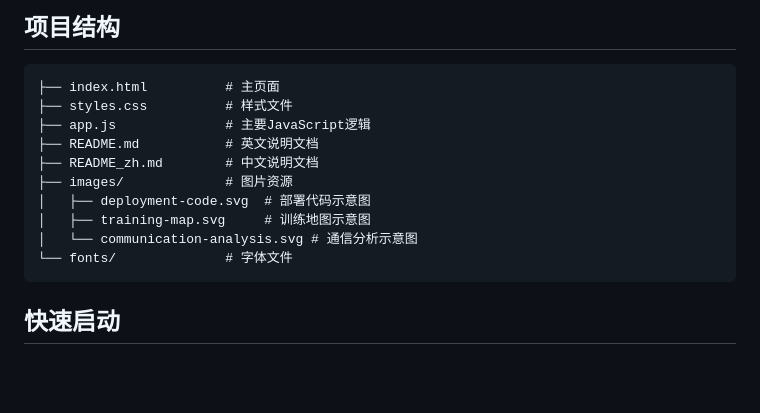
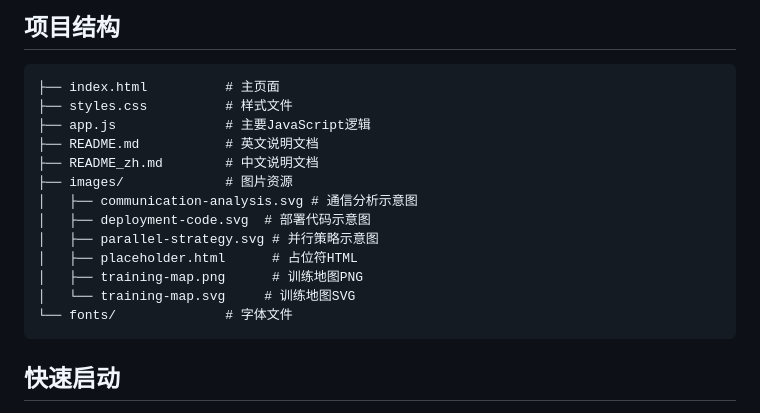
Before and after one commit to liangzhang-keepmoving/CrossZonedllm, a Markdown page: README_zh.md, the part around one of its changes. GitHub-like rendering; blank space fills up the shorter version.

Commit message:
Update Chinese README with parallel-strategy and communication-analysis images

````diff
--- a/README_zh.md
+++ b/README_zh.md
@@ -19,9 +19,12 @@ CrossZoneLLM是一个专为跨区域大模型训练设计的优化平台，旨
 ├── README.md           # 英文说明文档
 ├── README_zh.md        # 中文说明文档
 ├── images/             # 图片资源
+│   ├── communication-analysis.svg # 通信分析示意图
 │   ├── deployment-code.svg  # 部署代码示意图
-│   ├── training-map.svg     # 训练地图示意图
-│   └── communication-analysis.svg # 通信分析示意图
+│   ├── parallel-strategy.svg # 并行策略示意图
+│   ├── placeholder.html      # 占位符HTML
+│   ├── training-map.png      # 训练地图PNG
+│   └── training-map.svg     # 训练地图SVG
 └── fonts/              # 字体文件
 ```
 
````
Also changed, not shown: other parts of README_zh.md (+7 -3 lines).
